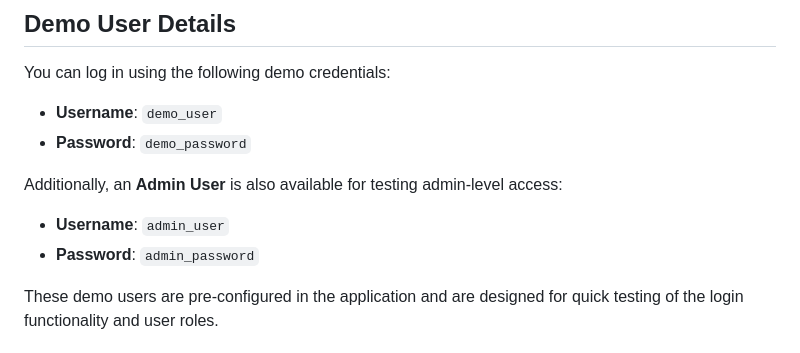
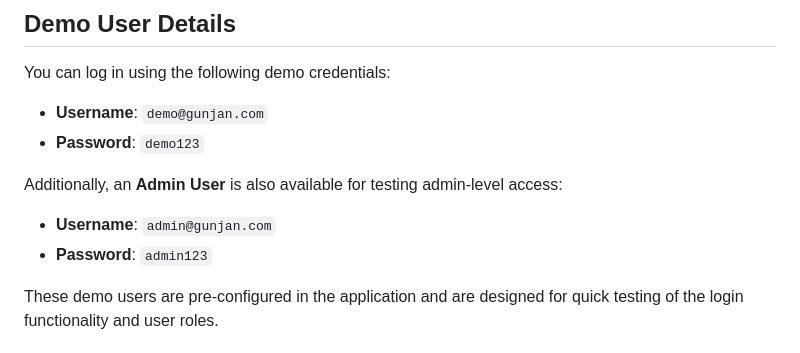
Before and after one commit to gunjanbadhey/flask-website-starter, a Markdown page: README.md, the part around the change. Rendered like a GitHub page.

```diff
--- a/README.md
+++ b/README.md
@@ -25,13 +25,13 @@ This template provides a solid foundation for building a variety of web applicat
 
 You can log in using the following demo credentials:
 
-- **Username**: `demo_user`
-- **Password**: `demo_password`
+- **Username**: `demo@gunjan.com`
+- **Password**: `demo123`
 
 Additionally, an **Admin User** is also available for testing admin-level access:
 
-- **Username**: `admin_user`
-- **Password**: `admin_password`
+- **Username**: `admin@gunjan.com`
+- **Password**: `admin123`
 
 These demo users are pre-configured in the application and are designed for quick testing of the login functionality and user roles.
 
```
